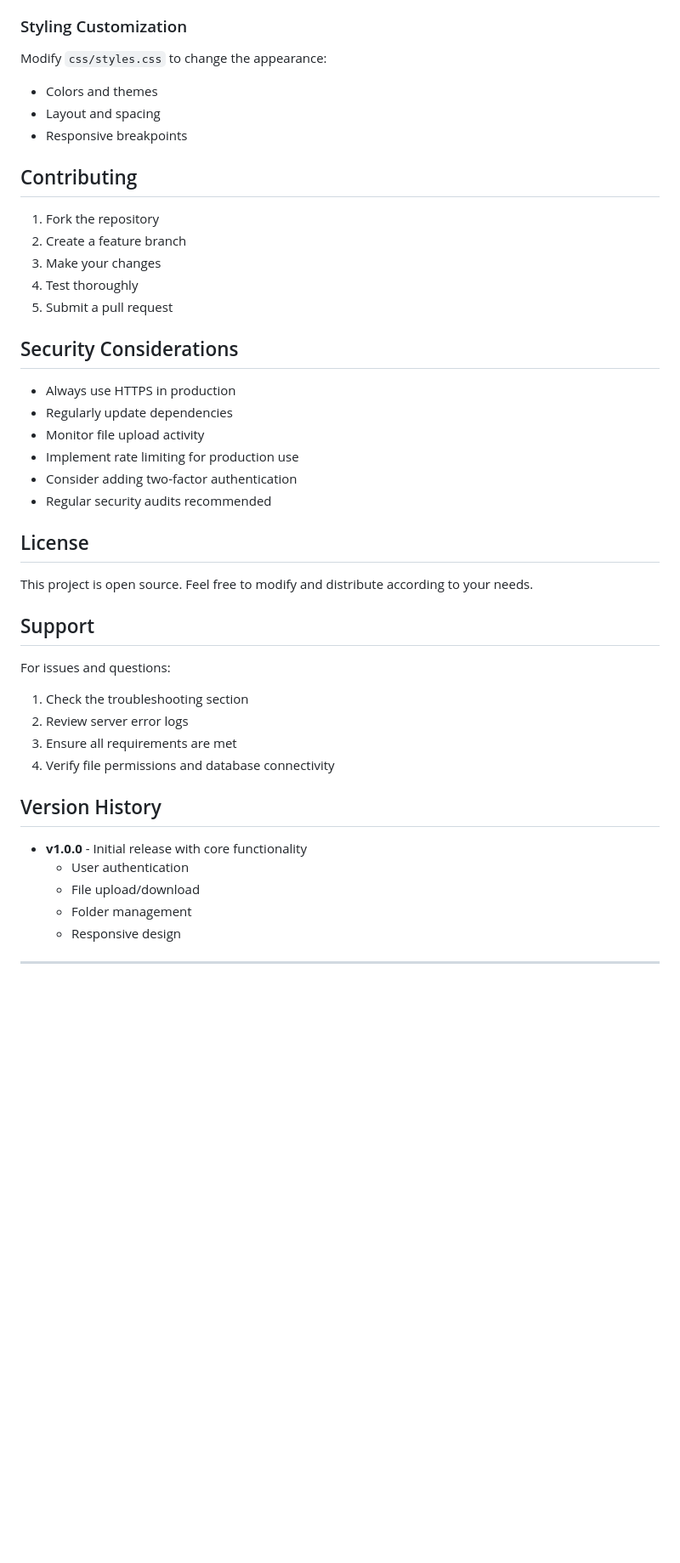
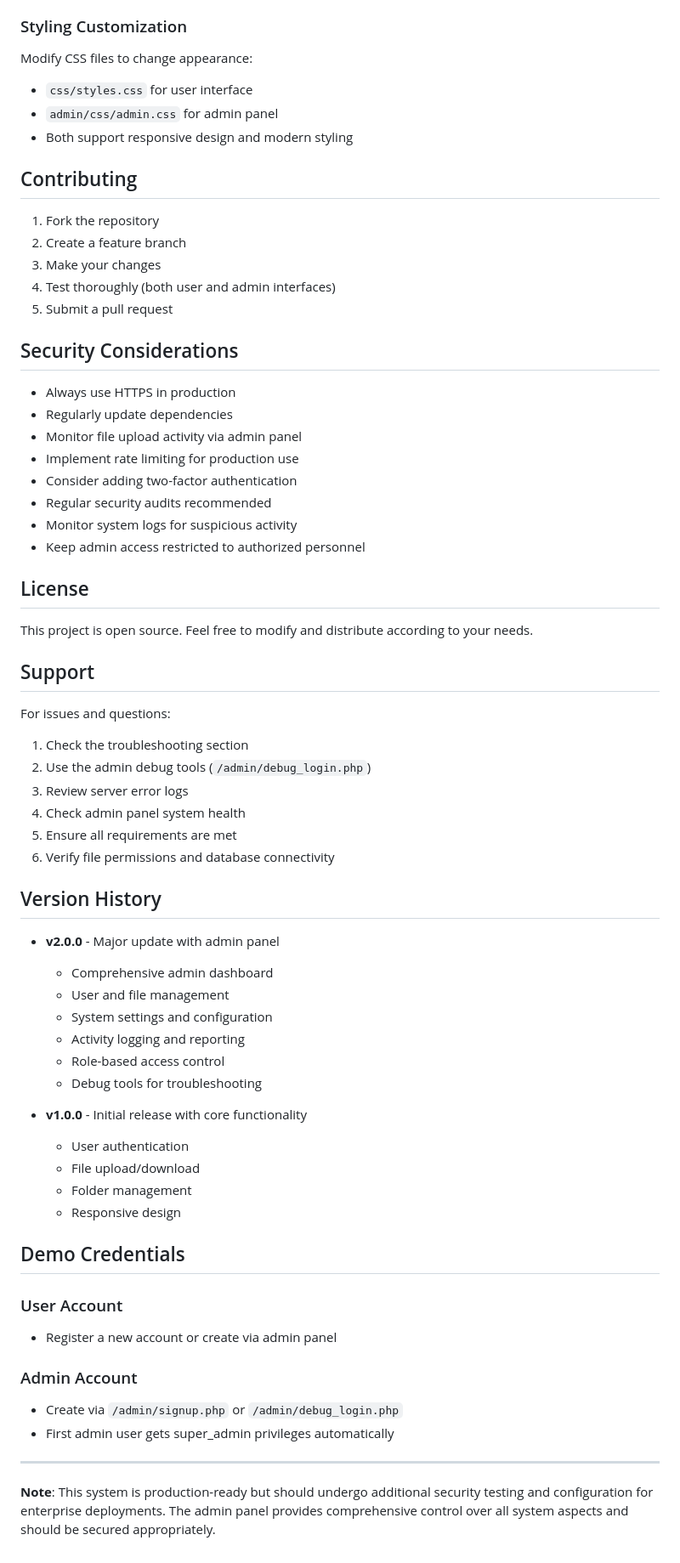
Before and after one commit to Shahruhban01/document_vault_web_app, a Markdown page: README.md, the part around one of its changes. Shown at 85% size. Rendered like a GitHub page; blank space fills up the shorter version.

```diff
--- a/README.md
+++ b/README.md
@@ -216,27 +310,29 @@ private $allowed_types = [
 
 ### Styling Customization
 
-Modify `css/styles.css` to change the appearance:
-- Colors and themes
-- Layout and spacing
-- Responsive breakpoints
+Modify CSS files to change appearance:
+- `css/styles.css` for user interface
+- `admin/css/admin.css` for admin panel
+- Both support responsive design and modern styling
 
 ## Contributing
 
 1. Fork the repository
 2. Create a feature branch
 3. Make your changes
-4. Test thoroughly
+4. Test thoroughly (both user and admin interfaces)
 5. Submit a pull request
 
 ## Security Considerations
 
 - Always use HTTPS in production
 - Regularly update dependencies
-- Monitor file upload activity
+- Monitor file upload activity via admin panel
 - Implement rate limiting for production use
 - Consider adding two-factor authentication
 - Regular security audits recommended
+- Monitor system logs for suspicious activity
+- Keep admin access restricted to authorized personnel
 
 ## License
 
@@ -246,11 +342,21 @@ This project is open source. Feel free to modify and distribute according to you
 
 For issues and questions:
 1. Check the troubleshooting section
-2. Review server error logs
-3. Ensure all requirements are met
-4. Verify file permissions and database connectivity
+2. Use the admin debug tools (`/admin/debug_login.php`)
+3. Review server error logs
+4. Check admin panel system health
+5. Ensure all requirements are met
+6. Verify file permissions and database connectivity
 
 ## Version History
+
+- **v2.0.0** - Major update with admin panel
+  - Comprehensive admin dashboard
+  - User and file management
+  - System settings and configuration
+  - Activity logging and reporting
+  - Role-based access control
+  - Debug tools for troubleshooting
 
 - **v1.0.0** - Initial release with core functionality
   - User authentication
@@ -258,4 +364,15 @@ For issues and questions:
   - Folder management
   - Responsive design
 
+## Demo Credentials
+
+### User Account
+- Register a new account or create via admin panel
+
+### Admin Account
+- Create via `/admin/signup.php` or `/admin/debug_login.php`
+- First admin user gets super_admin privileges automatically
+
 ***
+
+**Note**: This system is production-ready but should undergo additional security testing and configuration for enterprise deployments. The admin panel provides comprehensive control over all system aspects and should be secured appropriately.
```
Also changed, not shown: other parts of README.md (+128 -34 lines).
